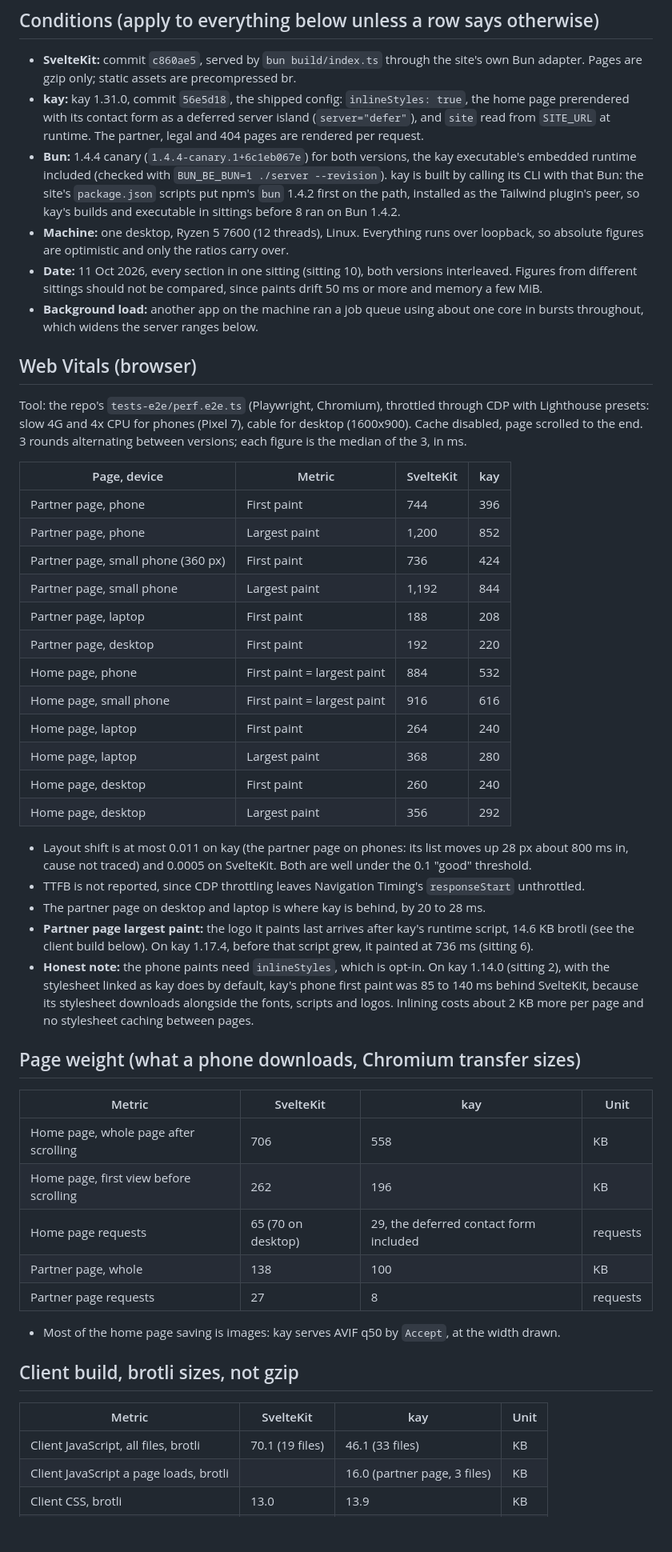
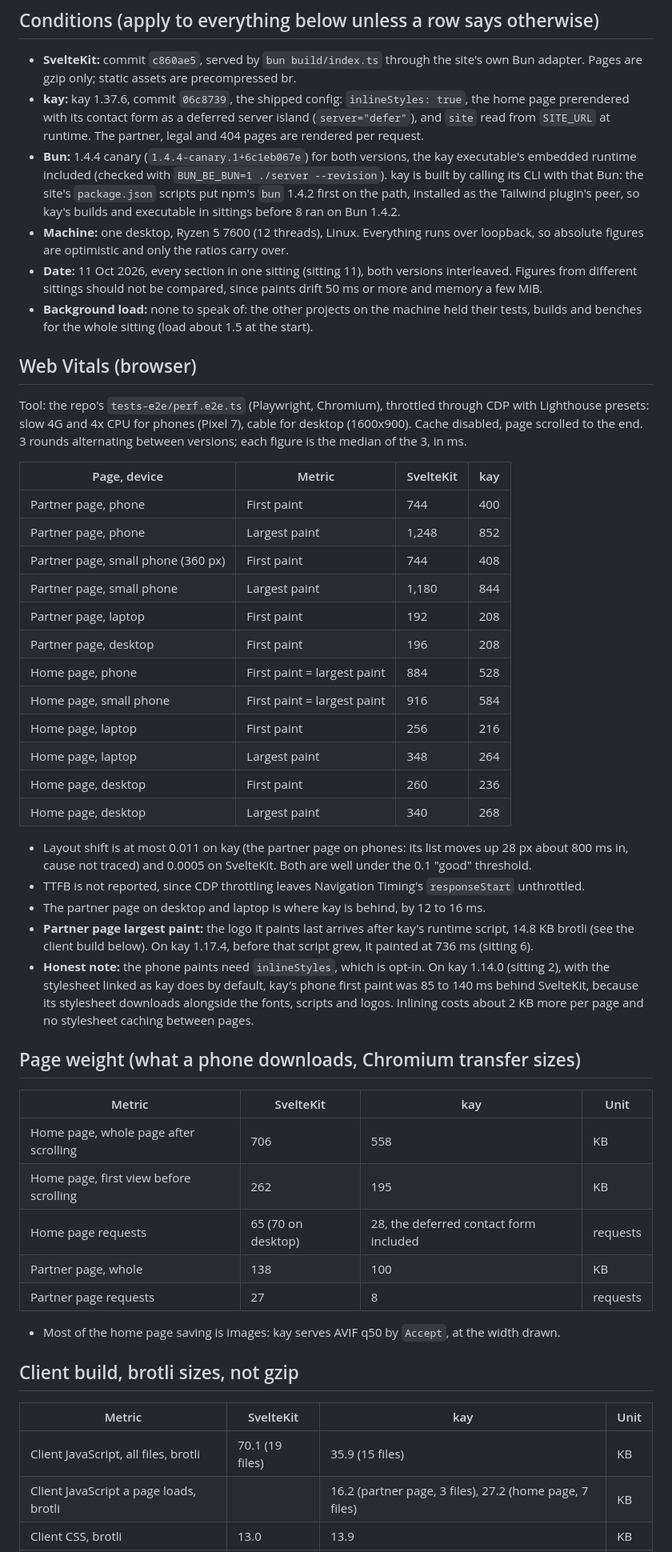
Before and after one commit to Kayno0o/devlog, a Markdown page: bench/sveltekit-port.md, the part around one of its changes. Shown at 80% size. Rendered like a GitHub page; blank space fills up the shorter version.

```diff
--- a/bench/sveltekit-port.md
+++ b/bench/sveltekit-port.md
@@ -4,34 +4,34 @@ A real site ported from SvelteKit to kay: a home page and content pages (the par
 
 ## Conditions (apply to everything below unless a row says otherwise)
 - **SvelteKit:** commit `c860ae5`, served by `bun build/index.ts` through the site's own Bun adapter. Pages are gzip only; static assets are precompressed br.
-- **kay:** kay 1.31.0, commit `56e5d18`, the shipped config: `inlineStyles: true`, the home page prerendered with its contact form as a deferred server island (`server="defer"`), and `site` read from `SITE_URL` at runtime. The partner, legal and 404 pages are rendered per request.
+- **kay:** kay 1.37.6, commit `06c8739`, the shipped config: `inlineStyles: true`, the home page prerendered with its contact form as a deferred server island (`server="defer"`), and `site` read from `SITE_URL` at runtime. The partner, legal and 404 pages are rendered per request.
 - **Bun:** 1.4.4 canary (`1.4.4-canary.1+6c1eb067e`) for both versions, the kay executable's embedded runtime included (checked with `BUN_BE_BUN=1 ./server --revision`). kay is built by calling its CLI with that Bun: the site's `package.json` scripts put npm's `bun` 1.4.2 first on the path, installed as the Tailwind plugin's peer, so kay's builds and executable in sittings before 8 ran on Bun 1.4.2.
 - **Machine:** one desktop, Ryzen 5 7600 (12 threads), Linux. Everything runs over loopback, so absolute figures are optimistic and only the ratios carry over.
-- **Date:** 11 Oct 2026, every section in one sitting (sitting 10), both versions interleaved. Figures from different sittings should not be compared, since paints drift 50 ms or more and memory a few MiB.
-- **Background load:** another app on the machine ran a job queue using about one core in bursts throughout, which widens the server ranges below.
+- **Date:** 11 Oct 2026, every section in one sitting (sitting 11), both versions interleaved. Figures from different sittings should not be compared, since paints drift 50 ms or more and memory a few MiB.
+- **Background load:** none to speak of: the other projects on the machine held their tests, builds and benches for the whole sitting (load about 1.5 at the start).
 
 ## Web Vitals (browser)
 Tool: the repo's `tests-e2e/perf.e2e.ts` (Playwright, Chromium), throttled through CDP with Lighthouse presets: slow 4G and 4x CPU for phones (Pixel 7), cable for desktop (1600x900). Cache disabled, page scrolled to the end. 3 rounds alternating between versions; each figure is the median of the 3, in ms.
 
 | Page, device | Metric | SvelteKit | kay |
 |---|---|---|---|
-| Partner page, phone | First paint | 744 | 396 |
-| Partner page, phone | Largest paint | 1,200 | 852 |
-| Partner page, small phone (360 px) | First paint | 736 | 424 |
-| Partner page, small phone | Largest paint | 1,192 | 844 |
-| Partner page, laptop | First paint | 188 | 208 |
-| Partner page, desktop | First paint | 192 | 220 |
-| Home page, phone | First paint = largest paint | 884 | 532 |
-| Home page, small phone | First paint = largest paint | 916 | 616 |
-| Home page, laptop | First paint | 264 | 240 |
-| Home page, laptop | Largest paint | 368 | 280 |
-| Home page, desktop | First paint | 260 | 240 |
-| Home page, desktop | Largest paint | 356 | 292 |
+| Partner page, phone | First paint | 744 | 400 |
+| Partner page, phone | Largest paint | 1,248 | 852 |
+| Partner page, small phone (360 px) | First paint | 744 | 408 |
+| Partner page, small phone | Largest paint | 1,180 | 844 |
+| Partner page, laptop | First paint | 192 | 208 |
+| Partner page, desktop | First paint | 196 | 208 |
+| Home page, phone | First paint = largest paint | 884 | 528 |
+| Home page, small phone | First paint = largest paint | 916 | 584 |
+| Home page, laptop | First paint | 256 | 216 |
+| Home page, laptop | Largest paint | 348 | 264 |
+| Home page, desktop | First paint | 260 | 236 |
+| Home page, desktop | Largest paint | 340 | 268 |
 
 - Layout shift is at most 0.011 on kay (the partner page on phones: its list moves up 28 px about 800 ms in, cause not traced) and 0.0005 on SvelteKit. Both are well under the 0.1 "good" threshold.
 - TTFB is not reported, since CDP throttling leaves Navigation Timing's `responseStart` unthrottled.
-- The partner page on desktop and laptop is where kay is behind, by 20 to 28 ms.
-- **Partner page largest paint:** the logo it paints last arrives after kay's runtime script, 14.6 KB brotli (see the client build below). On kay 1.17.4, before that script grew, it painted at 736 ms (sitting 6).
+- The partner page on desktop and laptop is where kay is behind, by 12 to 16 ms.
+- **Partner page largest paint:** the logo it paints last arrives after kay's runtime script, 14.8 KB brotli (see the client build below). On kay 1.17.4, before that script grew, it painted at 736 ms (sitting 6).
 - **Honest note:** the phone paints need `inlineStyles`, which is opt-in. On kay 1.14.0 (sitting 2), with the stylesheet linked as kay does by default, kay's phone first paint was 85 to 140 ms behind SvelteKit, because its stylesheet downloads alongside the fonts, scripts and logos. Inlining costs about 2 KB more per page and no stylesheet caching between pages.
 
 ## Page weight (what a phone downloads, Chromium transfer sizes)
@@ -39,8 +39,8 @@ Tool: the repo's `tests-e2e/perf.e2e.ts` (Playwright, Chromium), throttled throu
 | Metric | SvelteKit | kay | Unit |
 |---|---|---|---|
 | Home page, whole page after scrolling | 706 | 558 | KB |
-| Home page, first view before scrolling | 262 | 196 | KB |
-| Home page requests | 65 (70 on desktop) | 29, the deferred contact form included | requests |
+| Home page, first view before scrolling | 262 | 195 | KB |
+| Home page requests | 65 (70 on desktop) | 28, the deferred contact form included | requests |
 | Partner page, whole | 138 | 100 | KB |
 | Partner page requests | 27 | 8 | requests |
 
@@ -50,8 +50,8 @@ Tool: the repo's `tests-e2e/perf.e2e.ts` (Playwright, Chromium), throttled throu
 
 | Metric | SvelteKit | kay | Unit |
 |---|---|---|---|
-| Client JavaScript, all files, brotli | 70.1 (19 files) | 46.1 (33 files) | KB |
-| Client JavaScript a page loads, brotli | | 16.0 (partner page, 3 files) | KB |
+| Client JavaScript, all files, brotli | 70.1 (19 files) | 35.9 (15 files) | KB |
+| Client JavaScript a page loads, brotli | | 16.2 (partner page, 3 files), 27.2 (home page, 7 files) | KB |
 | Client CSS, brotli | 13.0 | 13.9 | KB |
 | Font files | 231 (9 woff2) | 90 (3 woff2) | KB |
 | Image files | 3.06 | 2.71 | MB |
```
Also changed, not shown: other parts of bench/sveltekit-port.md (+31 -29 lines), 2 other files.
